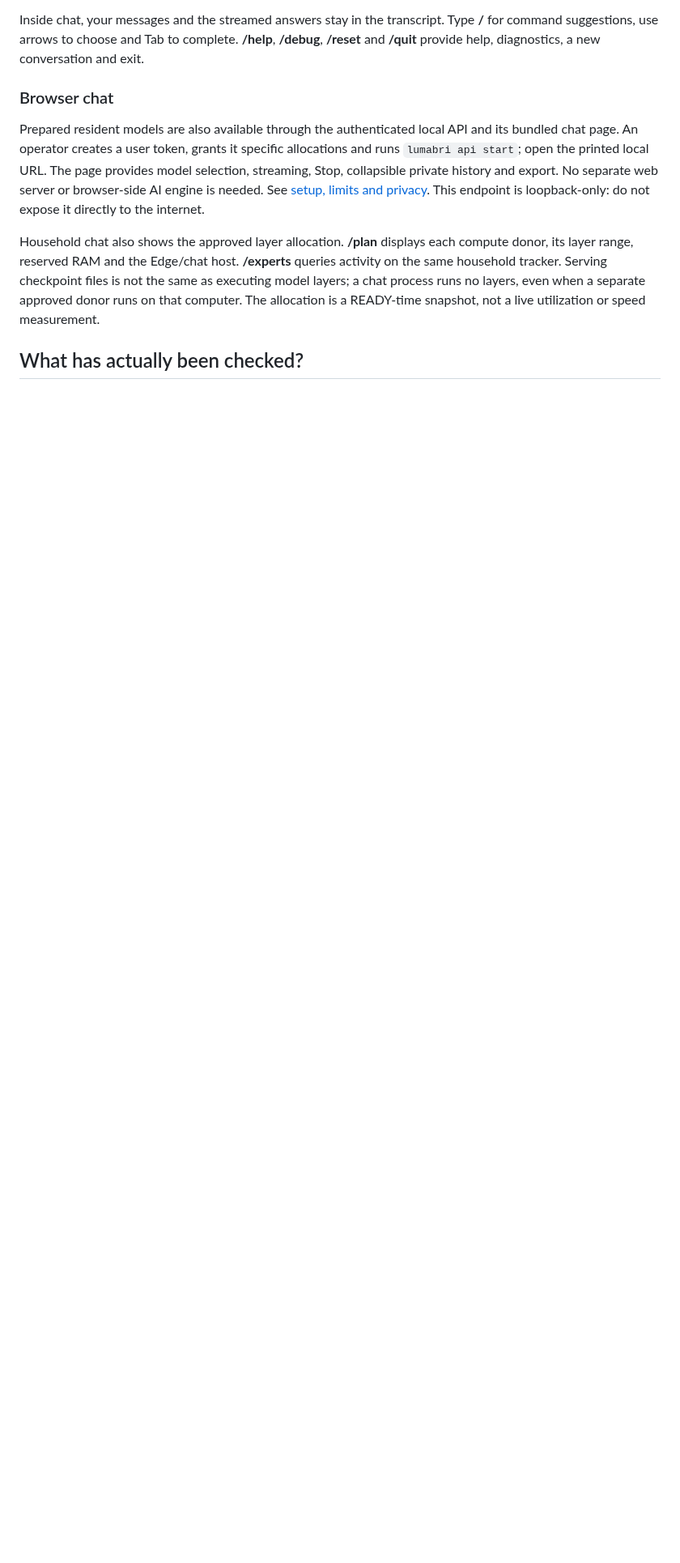
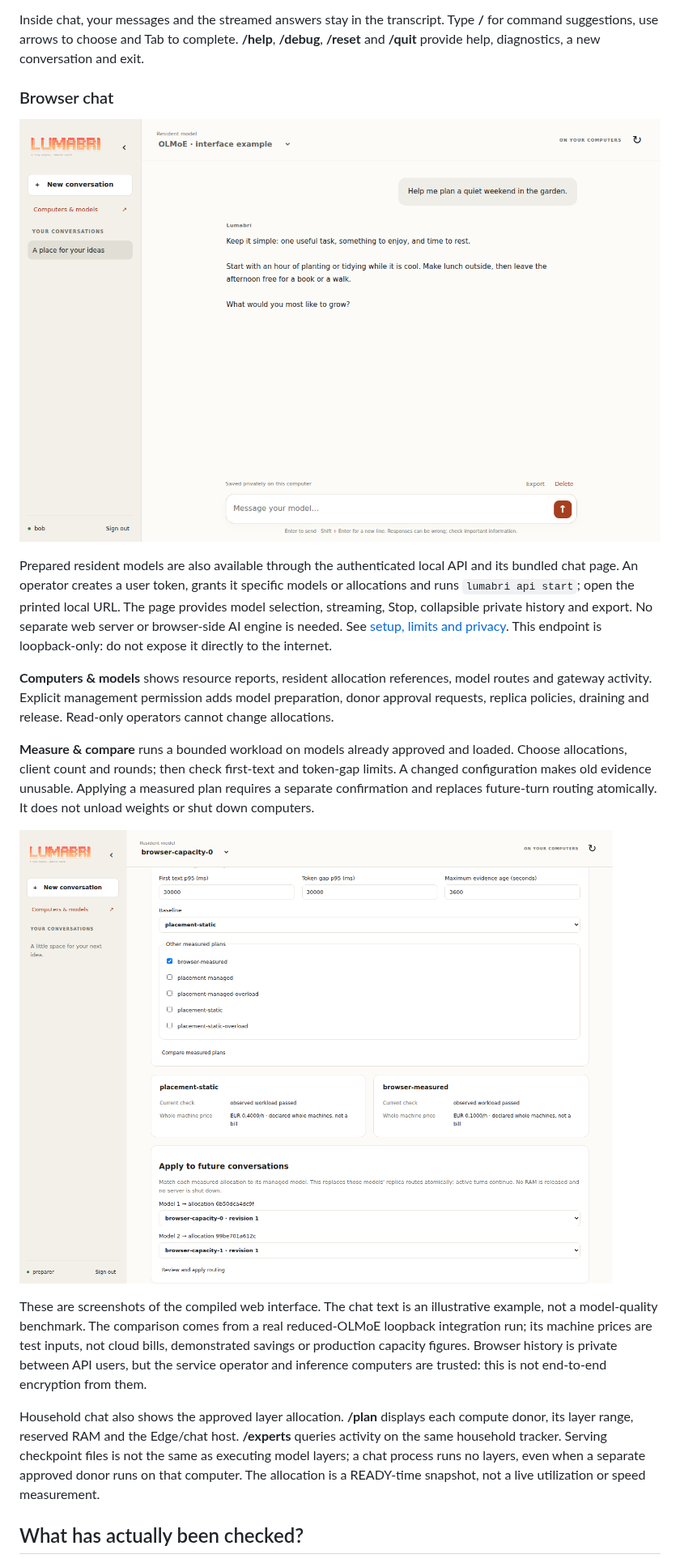
Before and after one commit to JustVugg/lumabri, a Markdown page: README.md, the part around one of its changes. Shown at 81% size. GitHub-like rendering; pictures changed too: docs/images/web-capacity.png (added), docs/images/web-chat.png (added); blank space fills up the shorter version.

Commit message:
feat(web): measure and apply resident model capacity from workspace

```diff
--- a/README.md
+++ b/README.md
@@ -131,13 +147,35 @@ conversation and exit.
 
 ### Browser chat
 
+![Lumabri's bundled browser chat, showing an example conversation](docs/images/web-chat.png)
+
 Prepared resident models are also available through the authenticated local
 API and its bundled chat page. An operator creates a user token, grants it
-specific allocations and runs `lumabri api start`; open the printed local URL.
+specific models or allocations and runs `lumabri api start`; open the printed local URL.
 The page provides model selection, streaming, Stop, collapsible private
 history and export. No separate web server or browser-side AI engine is needed.
 See [setup, limits and privacy](docs/RESIDENT_API.md). This endpoint is
 loopback-only: do not expose it directly to the internet.
+
+**Computers & models** shows resource reports, resident allocation references,
+model routes and gateway activity. Explicit management permission adds model
+preparation, donor approval requests, replica policies, draining and release.
+Read-only operators cannot change allocations.
+
+**Measure & compare** runs a bounded workload on models already approved and
+loaded. Choose allocations, client count and rounds; then check first-text and
+token-gap limits. A changed configuration makes old evidence unusable. Applying
+a measured plan requires a separate confirmation and replaces future-turn
+routing atomically. It does not unload weights or shut down computers.
+
+![Measured two-model plans and explicit routing review in the web workspace](docs/images/web-capacity.png)
+
+These are screenshots of the compiled web interface. The chat text is an
+illustrative example, not a model-quality benchmark. The comparison comes from
+a real reduced-OLMoE loopback integration run; its machine prices are test
+inputs, not cloud bills, demonstrated savings or production capacity figures.
+Browser history is private between API users, but the service operator and
+inference computers are trusted: this is not end-to-end encryption from them.
 
 Household chat also shows the approved layer allocation. **/plan** displays
 each compute donor, its layer range, reserved RAM and the Edge/chat host.
```
Also changed, not shown: other parts of README.md (+25 -5 lines), docs/LAN_RELEASE_CHECKLIST.md (+17 -2 lines), docs/RESIDENT_API.md (+32 -0 lines), 15 other files.
